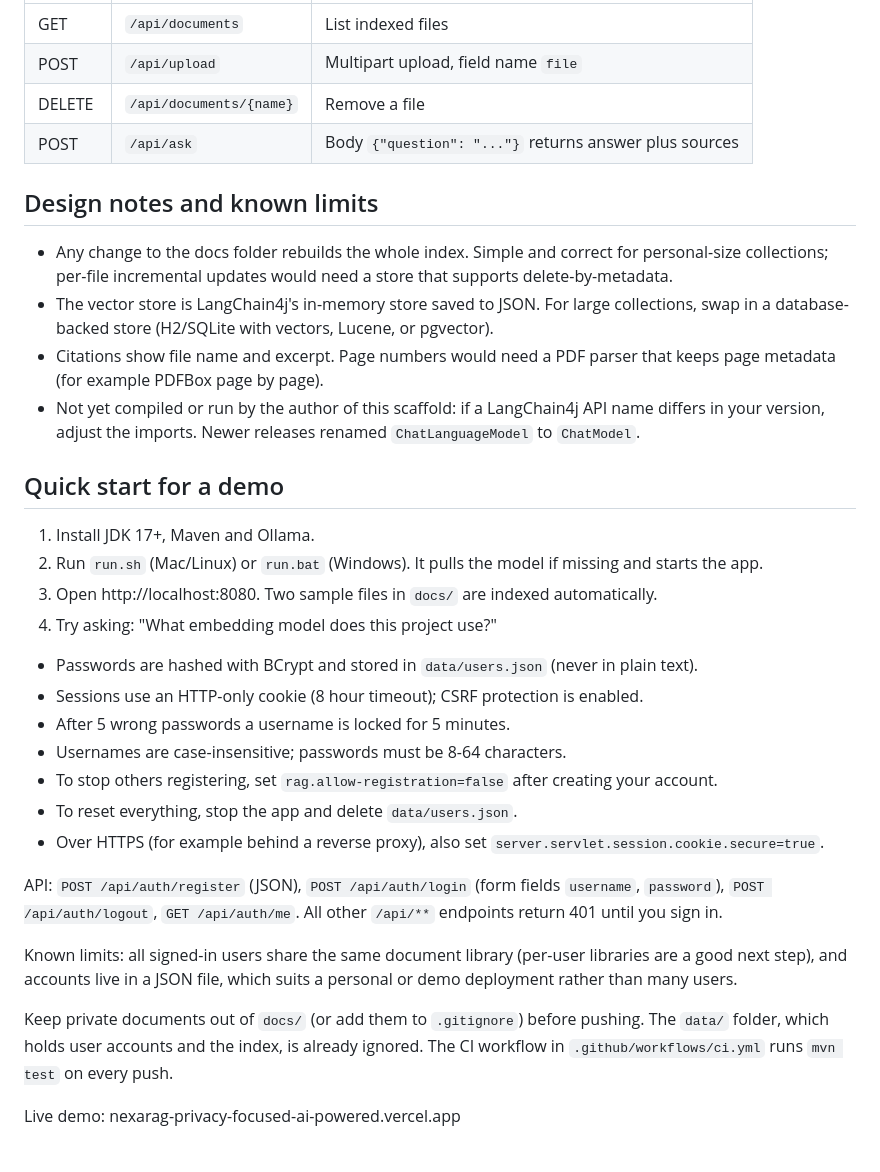
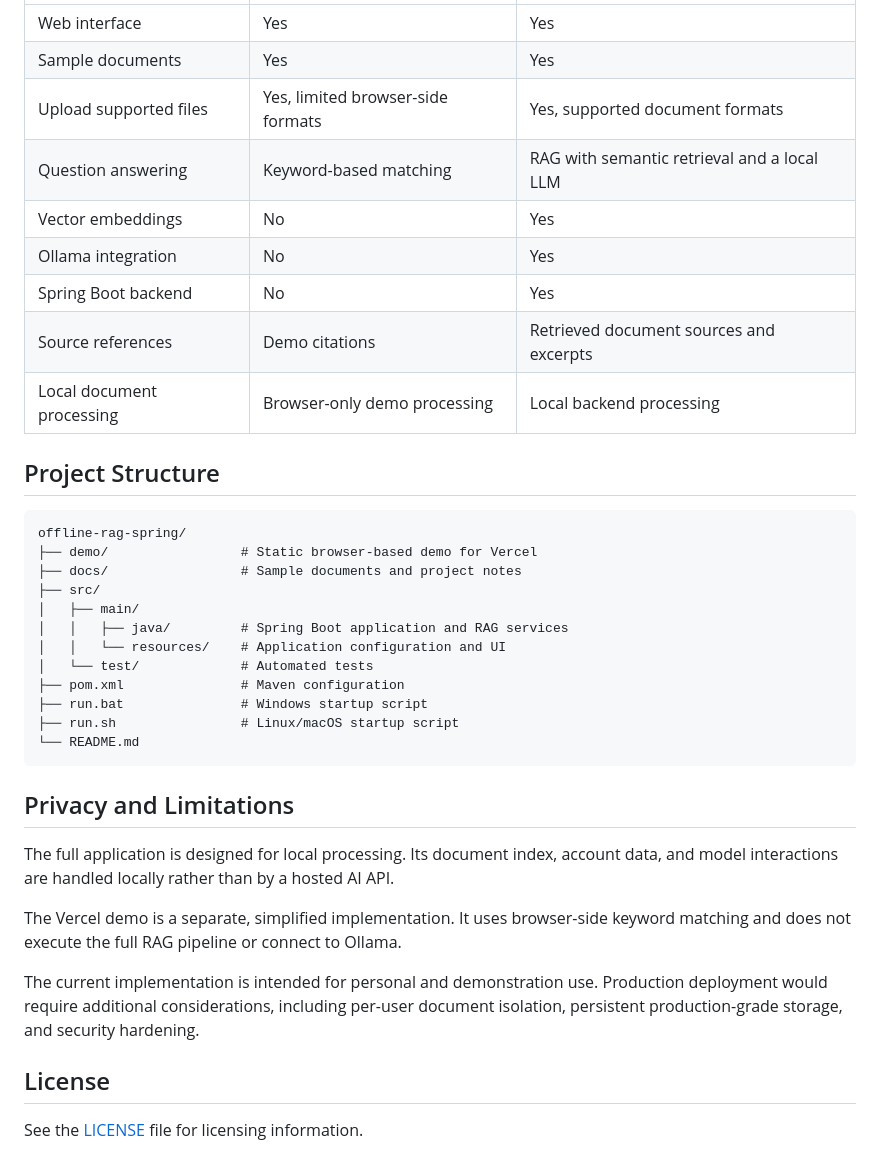
Before and after one commit to partha-21/NexaRAG-Privacy-Focused-AI-Powered-Knowledge-Retrieval-Platform, a Markdown page: README.md, the part around one of its changes. GitHub-like rendering.

````diff
--- a/README.md
+++ b/README.md
@@ -23,40 +52,39 @@ Maven needs internet the first time to download dependencies; after that the app
 |---|---|---|
-| GET | `/api/documents` | List indexed files |
-| POST | `/api/upload` | Multipart upload, field name `file` |
-| DELETE | `/api/documents/{name}` | Remove a file |
-| POST | `/api/ask` | Body `{"question": "..."}` returns answer plus sources |
+| Web interface | Yes | Yes |
+| Sample documents | Yes | Yes |
+| Upload supported files | Yes, limited browser-side formats | Yes, supported document formats |
+| Question answering | Keyword-based matching | RAG with semantic retrieval and a local LLM |
+| Vector embeddings | No | Yes |
+| Ollama integration | No | Yes |
+| Spring Boot backend | No | Yes |
+| Source references | Demo citations | Retrieved document sources and excerpts |
+| Local document processing | Browser-only demo processing | Local backend processing |
 
-## Design notes and known limits
-- Any change to the docs folder rebuilds the whole index. Simple and correct for personal-size
-  collections; per-file incremental updates would need a store that supports delete-by-metadata.
-- The vector store is LangChain4j's in-memory store saved to JSON. For large collections, swap in
-  a database-backed store (H2/SQLite with vectors, Lucene, or pgvector).
-- Citations show file name and excerpt. Page numbers would need a PDF parser that keeps page
-  metadata (for example PDFBox page by page).
-- Not yet compiled or run by the author of this scaffold: if a LangChain4j API name differs in your
-  version, adjust the imports. Newer releases renamed `ChatLanguageModel` to `ChatModel`.
+## Project Structure
 
-## Quick start for a demo
-1. Install JDK 17+, Maven and Ollama.
-2. Run `run.sh` (Mac/Linux) or `run.bat` (Windows). It pulls the model if missing and starts the app.
-3. Open http://localhost:8080. Two sample files in `docs/` are indexed automatically.
-4. Try asking: "What embedding model does this project use?"
+```text
+offline-rag-spring/
+├── demo/                 # Static browser-based demo for Vercel
+├── docs/                 # Sample documents and project notes
+├── src/
+│   ├── main/
+│   │   ├── java/         # Spring Boot application and RAG services
+│   │   └── resources/    # Application configuration and UI
+│   └── test/             # Automated tests
+├── pom.xml               # Maven configuration
+├── run.bat               # Windows startup script
+├── run.sh                # Linux/macOS startup script
+└── README.md
+```
 
-- Passwords are hashed with BCrypt and stored in `data/users.json` (never in plain text).
-- Sessions use an HTTP-only cookie (8 hour timeout); CSRF protection is enabled.
-- After 5 wrong passwords a username is locked for 5 minutes.
-- Usernames are case-insensitive; passwords must be 8-64 characters.
-- To stop others registering, set `rag.allow-registration=false` after creating your account.
-- To reset everything, stop the app and delete `data/users.json`.
-- Over HTTPS (for example behind a reverse proxy), also set `server.servlet.session.cookie.secure=true`.
+## Privacy and Limitations
 
-API: `POST /api/auth/register` (JSON), `POST /api/auth/login` (form fields `username`, `password`),
-`POST /api/auth/logout`, `GET /api/auth/me`. All other `/api/**` endpoints return 401 until you sign in.
+The full application is designed for local processing. Its document index, account data, and model interactions are handled locally rather than by a hosted AI API.
 
-Known limits: all signed-in users share the same document library (per-user libraries are a good next step),
-and accounts live in a JSON file, which suits a personal or demo deployment rather than many users.
+The Vercel demo is a separate, simplified implementation. It uses browser-side keyword matching and does not execute the full RAG pipeline or connect to Ollama.
 
-Keep private documents out of `docs/` (or add them to `.gitignore`) before pushing. The `data/` folder, which holds
-user accounts and the index, is already ignored. The CI workflow in `.github/workflows/ci.yml` runs `mvn test` on every push.
+The current implementation is intended for personal and demonstration use. Production deployment would require additional considerations, including per-user document isolation, persistent production-grade storage, and security hardening.
 
-Live demo: nexarag-privacy-focused-ai-powered.vercel.app
+## License
+
+See the [LICENSE](LICENSE) file for licensing information.
````
Also changed, not shown: other parts of README.md (+46 -17 lines).
